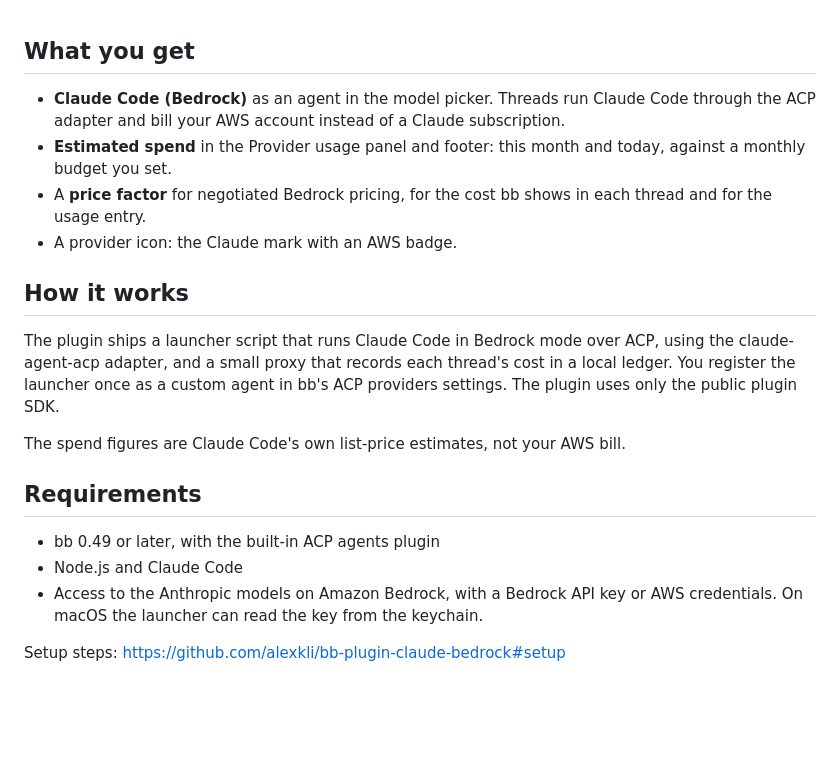
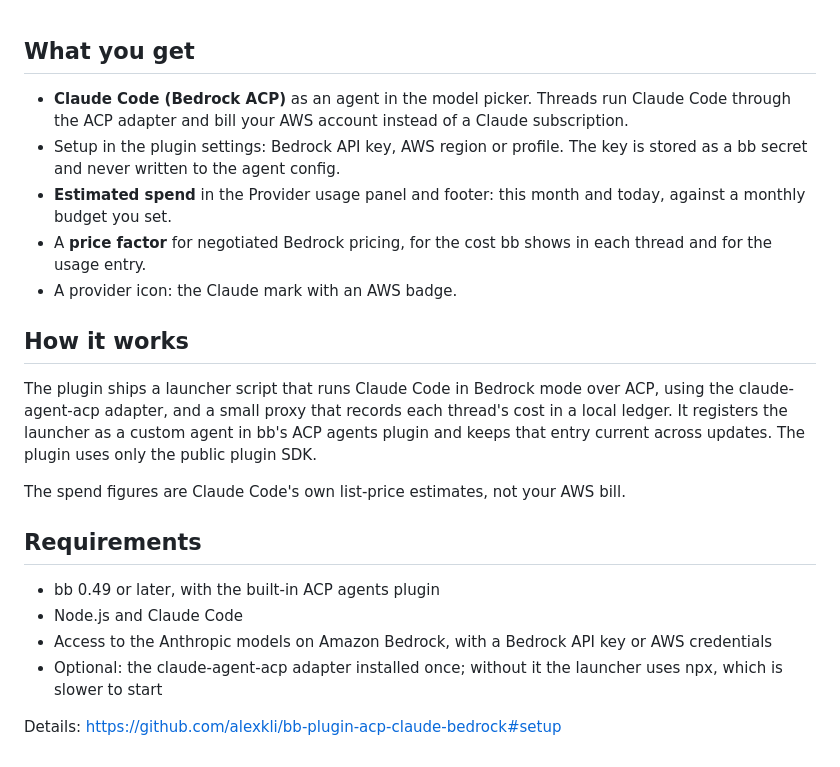
Before and after one commit to alexkli/bb-plugin-acp-claude-bedrock, a Markdown page: PLUGIN_OVERVIEW.md, the part around the change. Rendered like a GitHub page; blank space fills up the shorter version.

```diff
--- a/PLUGIN_OVERVIEW.md
+++ b/PLUGIN_OVERVIEW.md
@@ -1,13 +1,14 @@
 ## What you get
 
-- **Claude Code (Bedrock)** as an agent in the model picker. Threads run Claude Code through the ACP adapter and bill your AWS account instead of a Claude subscription.
+- **Claude Code (Bedrock ACP)** as an agent in the model picker. Threads run Claude Code through the ACP adapter and bill your AWS account instead of a Claude subscription.
+- Setup in the plugin settings: Bedrock API key, AWS region or profile. The key is stored as a bb secret and never written to the agent config.
 - **Estimated spend** in the Provider usage panel and footer: this month and today, against a monthly budget you set.
 - A **price factor** for negotiated Bedrock pricing, for the cost bb shows in each thread and for the usage entry.
 - A provider icon: the Claude mark with an AWS badge.
 
 ## How it works
 
-The plugin ships a launcher script that runs Claude Code in Bedrock mode over ACP, using the claude-agent-acp adapter, and a small proxy that records each thread's cost in a local ledger. You register the launcher once as a custom agent in bb's ACP providers settings. The plugin uses only the public plugin SDK.
+The plugin ships a launcher script that runs Claude Code in Bedrock mode over ACP, using the claude-agent-acp adapter, and a small proxy that records each thread's cost in a local ledger. It registers the launcher as a custom agent in bb's ACP agents plugin and keeps that entry current across updates. The plugin uses only the public plugin SDK.
 
 The spend figures are Claude Code's own list-price estimates, not your AWS bill.
 
@@ -15,6 +16,7 @@ The spend figures are Claude Code's own list-price estimates, not your AWS bill.
 
 - bb 0.49 or later, with the built-in ACP agents plugin
 - Node.js and Claude Code
-- Access to the Anthropic models on Amazon Bedrock, with a Bedrock API key or AWS credentials. On macOS the launcher can read the key from the keychain.
+- Access to the Anthropic models on Amazon Bedrock, with a Bedrock API key or AWS credentials
+- Optional: the claude-agent-acp adapter installed once; without it the launcher uses npx, which is slower to start
 
-Setup steps: https://github.com/alexkli/bb-plugin-claude-bedrock#setup
+Details: https://github.com/alexkli/bb-plugin-acp-claude-bedrock#setup
```
Also changed, not shown: README.md (+57 -68 lines), docs/overview.png, docs/settings.png, 5 other files.
